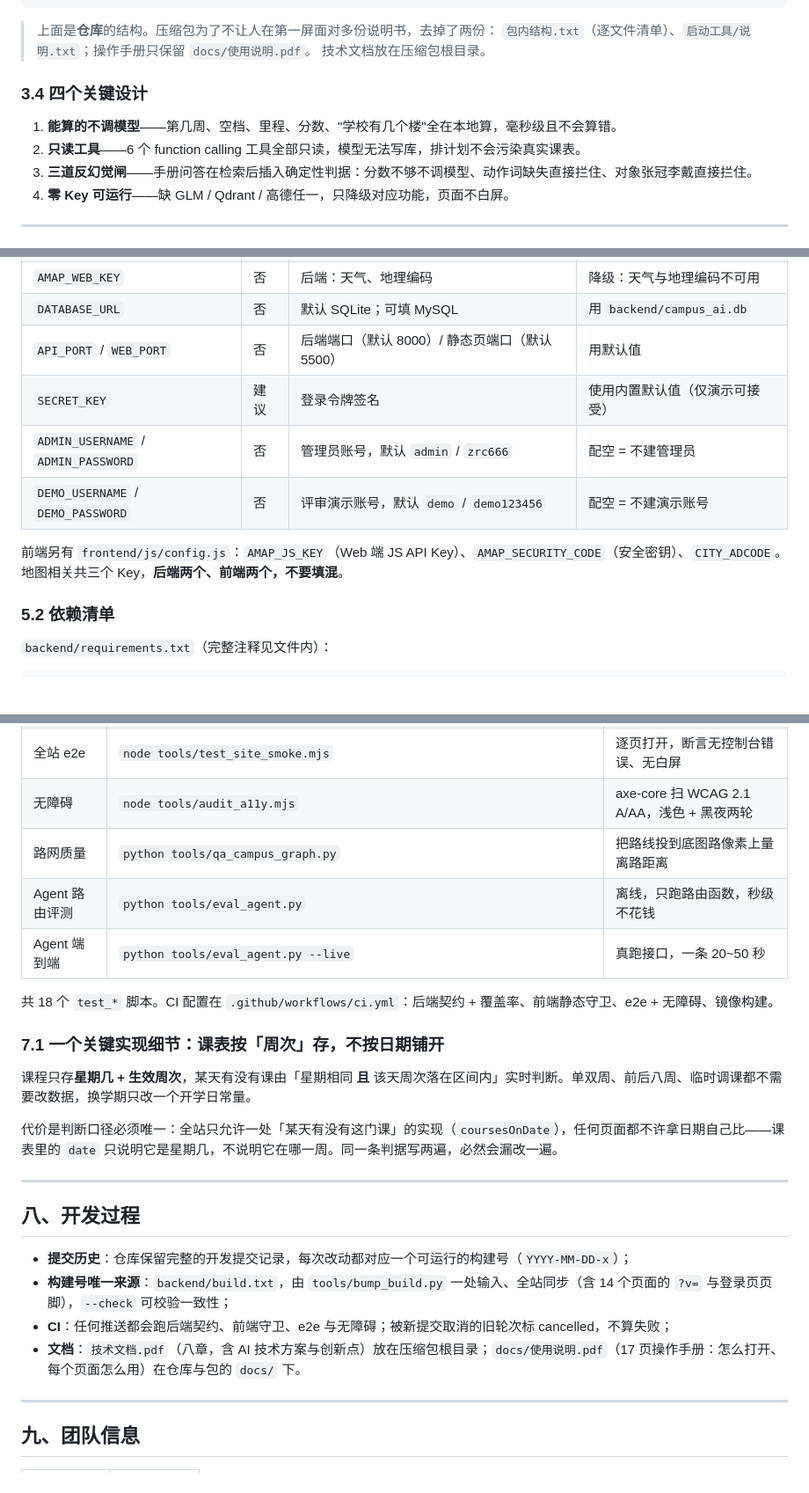
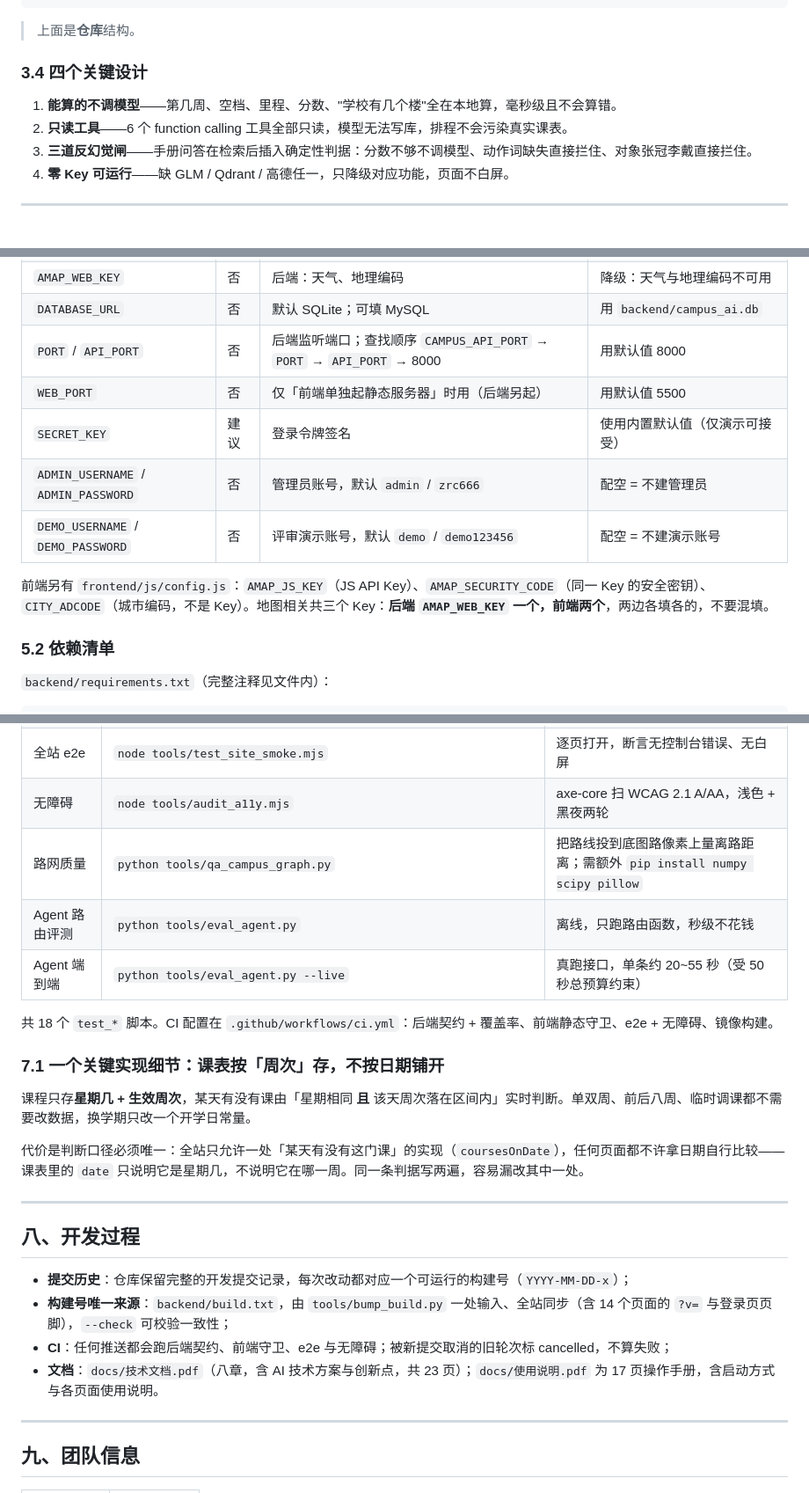
Before and after one commit to 1280507078/campus-ai, a Markdown page: README.md, 3 parts joined by grey strips. Shown at 88% size. Rendered like a GitHub page; blank space fills up the shorter version.

````diff
--- a/README.md
+++ b/README.md
@@ -116,14 +116,12 @@
 └── docs/                     # 技术文档（md + pdf）与操作手册 PDF
 ```
 
-> 上面是**仓库**的结构。压缩包为了不让人在第一屏面对多份说明书，去掉了两份：
-> `包内结构.txt`（逐文件清单）、`启动工具/说明.txt`；操作手册只保留 `docs/使用说明.pdf`。
-> 技术文档放在压缩包根目录。
+> 上面是**仓库**结构。
 
 ### 3.4 四个关键设计
 
 1. **能算的不调模型**——第几周、空档、里程、分数、"学校有几个楼"全在本地算，毫秒级且不会算错。
-2. **只读工具**——6 个 function calling 工具全部只读，模型无法写库，排计划不会污染真实课表。
+2. **只读工具**——6 个 function calling 工具全部只读，模型无法写库，排程不会污染真实课表。
 3. **三道反幻觉闸**——手册问答在检索后插入确定性判据：分数不够不调模型、动作词缺失直接拦住、对象张冠李戴直接拦住。
 4. **零 Key 可运行**——缺 GLM / Qdrant / 高德任一，只降级对应功能，页面不白屏。
 
@@ -193,12 +191,13 @@ cp backend/.env.example backend/.env        # Linux / macOS
 | `QDRANT_URL` / `QDRANT_API_KEY` | 否 | 文档检索与情绪长期记忆 | 降级：无记忆、文档问答不可用 |
 | `AMAP_WEB_KEY` | 否 | 后端：天气、地理编码 | 降级：天气与地理编码不可用 |
 | `DATABASE_URL` | 否 | 默认 SQLite；可填 MySQL | 用 `backend/campus_ai.db` |
-| `API_PORT` / `WEB_PORT` | 否 | 后端端口（默认 8000）/ 静态页端口（默认 5500） | 用默认值 |
+| `PORT` / `API_PORT` | 否 | 后端监听端口；查找顺序 `CAMPUS_API_PORT` → `PORT` → `API_PORT` → 8000 | 用默认值 8000 |
+| `WEB_PORT` | 否 | 仅「前端单独起静态服务器」时用（后端另起） | 用默认值 5500 |
 | `SECRET_KEY` | 建议 | 登录令牌签名 | 使用内置默认值（仅演示可接受） |
 | `ADMIN_USERNAME` / `ADMIN_PASSWORD` | 否 | 管理员账号，默认 `admin` / `zrc666` | 配空 = 不建管理员 |
 | `DEMO_USERNAME` / `DEMO_PASSWORD` | 否 | 评审演示账号，默认 `demo` / `demo123456` | 配空 = 不建演示账号 |
 
-前端另有 `frontend/js/config.js`：`AMAP_JS_KEY`（Web 端 JS API Key）、`AMAP_SECURITY_CODE`（安全密钥）、`CITY_ADCODE`。地图相关共三个 Key，**后端两个、前端两个，不要填混**。
+前端另有 `frontend/js/config.js`：`AMAP_JS_KEY`（JS API Key）、`AMAP_SECURITY_CODE`（同一 Key 的安全密钥）、`CITY_ADCODE`（城市编码，不是 Key）。地图相关共三个 Key：**后端 `AMAP_WEB_KEY` 一个，前端两个**，两边各填各的，不要混填。
 
 ### 5.2 依赖清单
 
@@ -280,9 +279,9 @@ python -m services.rag_docs             # 写入 Qdrant 的 campus_docs 集合
 | 前端纯逻辑 | `node tools/test_term_timetable.mjs`（按周判断）等 | 不起服务、不开浏览器，秒级 |
 | 全站 e2e | `node tools/test_site_smoke.mjs` | 逐页打开，断言无控制台错误、无白屏 |
 | 无障碍 | `node tools/audit_a11y.mjs` | axe-core 扫 WCAG 2.1 A/AA，浅色 + 黑夜两轮 |
-| 路网质量 | `python tools/qa_campus_graph.py` | 把路线投到底图路像素上量离路距离 |
+| 路网质量 | `python tools/qa_campus_graph.py` | 把路线投到底图路像素上量离路距离；需额外 `pip install numpy scipy pillow` |
 | Agent 路由评测 | `python tools/eval_agent.py` | 离线，只跑路由函数，秒级不花钱 |
-| Agent 端到端 | `python tools/eval_agent.py --live` | 真跑接口，一条 20~50 秒 |
+| Agent 端到端 | `python tools/eval_agent.py --live` | 真跑接口，单条约 20~55 秒（受 50 秒总预算约束） |
 
 共 18 个 `test_*` 脚本。CI 配置在 `.github/workflows/ci.yml`：后端契约 + 覆盖率、前端静态守卫、e2e + 无障碍、镜像构建。
 
@@ -290,7 +289,7 @@ python -m services.rag_docs             # 写入 Qdrant 的 campus_docs 集合
 
 课程只存**星期几 + 生效周次**，某天有没有课由「星期相同 **且** 该天周次落在区间内」实时判断。单双周、前后八周、临时调课都不需要改数据，换学期只改一个开学日常量。
 
-代价是判断口径必须唯一：全站只允许一处「某天有没有这门课」的实现（`coursesOnDate`），任何页面都不许拿日期自己比——课表里的 `date` 只说明它是星期几，不说明它在哪一周。同一条判据写两遍，必然会漏改一遍。
+代价是判断口径必须唯一：全站只允许一处「某天有没有这门课」的实现（`coursesOnDate`），任何页面都不许拿日期自行比较——课表里的 `date` 只说明它是星期几，不说明它在哪一周。同一条判据写两遍，容易漏改其中一处。
 
 ---
 
@@ -299,7 +298,7 @@ python -m services.rag_docs             # 写入 Qdrant 的 campus_docs 集合
 - **提交历史**：仓库保留完整的开发提交记录，每次改动都对应一个可运行的构建号（`YYYY-MM-DD-x`）；
 - **构建号唯一来源**：`backend/build.txt`，由 `tools/bump_build.py` 一处输入、全站同步（含 14 个页面的 `?v=` 与登录页页脚），`--check` 可校验一致性；
 - **CI**：任何推送都会跑后端契约、前端守卫、e2e 与无障碍；被新提交取消的旧轮次标 cancelled，不算失败；
-- **文档**：`技术文档.pdf`（八章，含 AI 技术方案与创新点）放在压缩包根目录；`docs/使用说明.pdf`（17 页操作手册：怎么打开、每个页面怎么用）在仓库与包的 `docs/` 下。
+- **文档**：`docs/技术文档.pdf`（八章，含 AI 技术方案与创新点，共 23 页）；`docs/使用说明.pdf` 为 17 页操作手册，含启动方式与各页面使用说明。
 
 ---
 
````
Also changed, not shown: other parts of README.md (+24 -24 lines), docs/技术文档.md (+259 -242 lines), docs/img/arch.png, docs/img/flow.png, 12 other files.
